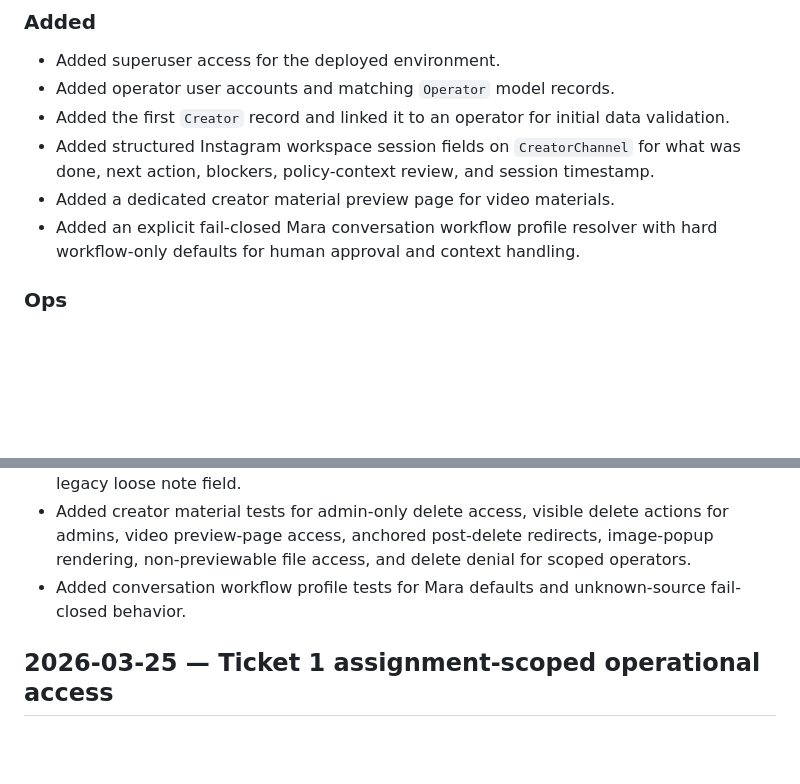
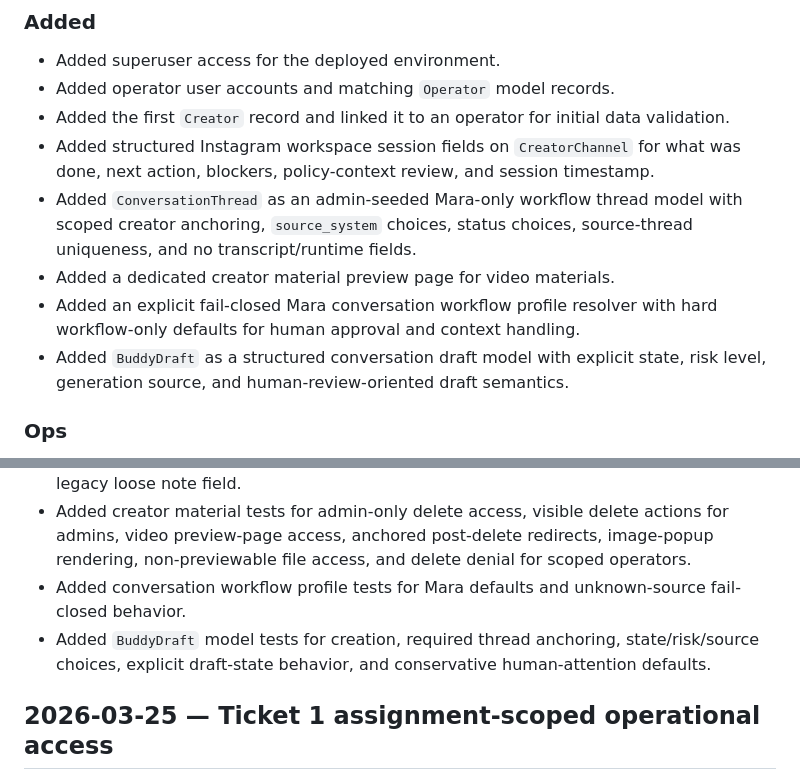
Before and after one commit to Hank-chinasky/marketing-monitor-v2, a Markdown page: CHANGELOG.md, 2 parts joined by grey strips. Drawn GitHub-style; blank space fills up the shorter version.

Commit message:
Resolve CHANGELOG conflict for BuddyDraft

```diff
--- a/CHANGELOG.md
+++ b/CHANGELOG.md
@@ -26,8 +26,10 @@
 - Added operator user accounts and matching `Operator` model records.
 - Added the first `Creator` record and linked it to an operator for initial data validation.
 - Added structured Instagram workspace session fields on `CreatorChannel` for what was done, next action, blockers, policy-context review, and session timestamp.
+- Added `ConversationThread` as an admin-seeded Mara-only workflow thread model with scoped creator anchoring, `source_system` choices, status choices, source-thread uniqueness, and no transcript/runtime fields.
 - Added a dedicated creator material preview page for video materials.
 - Added an explicit fail-closed Mara conversation workflow profile resolver with hard workflow-only defaults for human approval and context handling.
+- Added `BuddyDraft` as a structured conversation draft model with explicit state, risk level, generation source, and human-review-oriented draft semantics.
 
 ### Ops
 - Verified migrations, static collection, Gunicorn startup, healthchecks, Traefik labels, and protected access flow.
@@ -49,6 +51,7 @@
 - Updated channel handoff tests to validate the structured session form instead of the legacy loose note field.
 - Added creator material tests for admin-only delete access, visible delete actions for admins, video preview-page access, anchored post-delete redirects, image-popup rendering, non-previewable file access, and delete denial for scoped operators.
 - Added conversation workflow profile tests for Mara defaults and unknown-source fail-closed behavior.
+- Added `BuddyDraft` model tests for creation, required thread anchoring, state/risk/source choices, explicit draft-state behavior, and conservative human-attention defaults.
 
 ## 2026-03-25 — Ticket 1 assignment-scoped operational access
 
```
